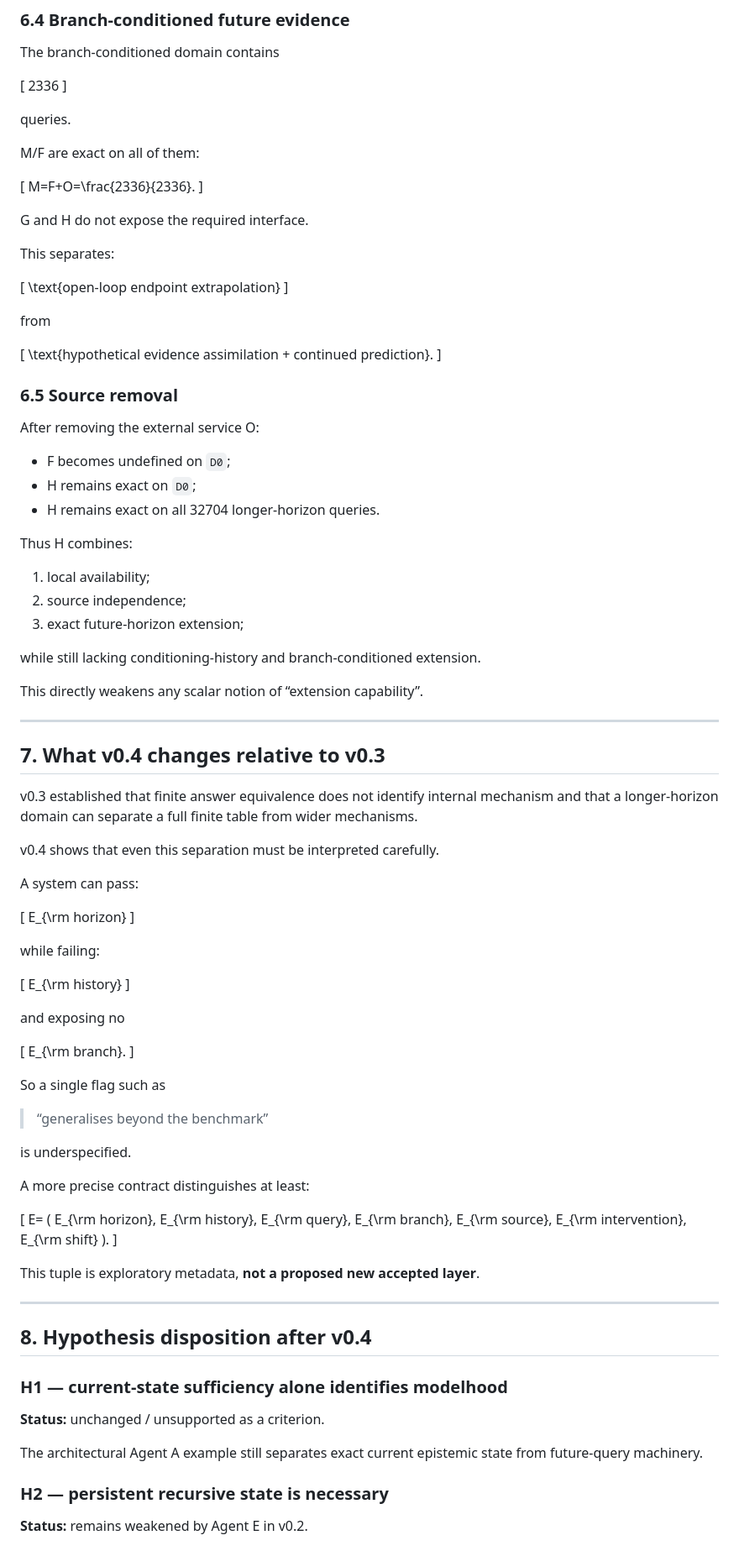
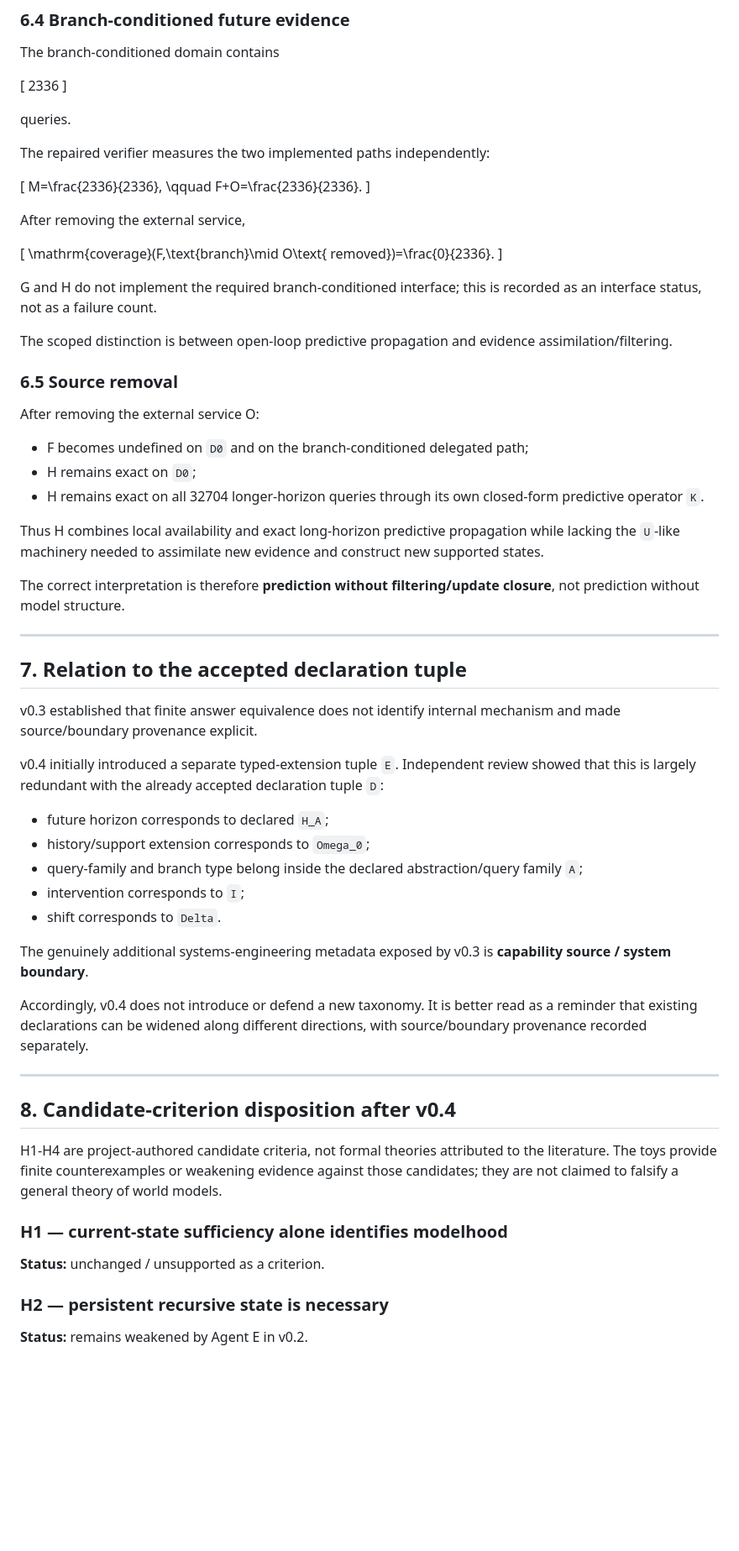
Before and after one commit to gharbonnier78/world-model-profile, a Markdown page: research/toy_c_v0_4/TOY_C_V0_4_SPEC.md, the part around one of its changes. Shown at 84% size. GitHub-like rendering; blank space fills up the shorter version.

Commit message:
repair: narrow Toy C v0.4 to prediction versus filtering

```diff
--- a/research/toy_c_v0_4/TOY_C_V0_4_SPEC.md
+++ b/research/toy_c_v0_4/TOY_C_V0_4_SPEC.md
@@ -350,102 +342,63 @@ The branch-conditioned domain contains
 
 queries.
 
-M/F are exact on all of them:
+The repaired verifier measures the two implemented paths independently:
 
 \[
-M=F+O=\frac{2336}{2336}.
+M=\frac{2336}{2336},
+\qquad
+F+O=\frac{2336}{2336}.
 \]
 
-G and H do not expose the required interface.
-
-This separates:
+After removing the external service,
 
 \[
-\text{open-loop endpoint extrapolation}
+\mathrm{coverage}(F,\text{branch}\mid O\text{ removed})=\frac{0}{2336}.
 \]
 
-from
+G and H do not implement the required branch-conditioned interface; this is recorded as an interface status, not as a failure count.
 
-\[
-\text{hypothetical evidence assimilation + continued prediction}.
-\]
+The scoped distinction is between open-loop predictive propagation and evidence assimilation/filtering.
 
 ### 6.5 Source removal
 
 After removing the external service O:
 
-- F becomes undefined on `D0`;
+- F becomes undefined on `D0` and on the branch-conditioned delegated path;
 - H remains exact on `D0`;
-- H remains exact on all 32704 longer-horizon queries.
+- H remains exact on all 32704 longer-horizon queries through its own closed-form predictive operator `K`.
 
-Thus H combines:
+Thus H combines local availability and exact long-horizon predictive propagation while lacking the `U`-like machinery needed to assimilate new evidence and construct new supported states.
 
-1. local availability;
-2. source independence;
-3. exact future-horizon extension;
-
-while still lacking conditioning-history and branch-conditioned extension.
-
-This directly weakens any scalar notion of “extension capability”.
+The correct interpretation is therefore **prediction without filtering/update closure**, not prediction without model structure.
 
 ---
 
-## 7. What v0.4 changes relative to v0.3
+## 7. Relation to the accepted declaration tuple
 
-v0.3 established that finite answer equivalence does not identify internal mechanism and that a longer-horizon domain can separate a full finite table from wider mechanisms.
+v0.3 established that finite answer equivalence does not identify internal mechanism and made source/boundary provenance explicit.
 
-v0.4 shows that even this separation must be interpreted carefully.
+v0.4 initially introduced a separate typed-extension tuple `E`. Independent review showed that this is largely redundant with the already accepted declaration tuple `D`:
 
-A system can pass:
+- future horizon corresponds to declared `H_A`;
+- history/support extension corresponds to `Omega_0`;
+- query-family and branch type belong inside the declared abstraction/query family `A`;
+- intervention corresponds to `I`;
+- shift corresponds to `Delta`.
 
-\[
-E_{\rm horizon}
-\]
+The genuinely additional systems-engineering metadata exposed by v0.3 is **capability source / system boundary**.
 
-while failing:
-
-\[
-E_{\rm history}
-\]
-
-and exposing no
-
-\[
-E_{\rm branch}.
-\]
-
-So a single flag such as
-
-> “generalises beyond the benchmark”
-
-is underspecified.
-
-A more precise contract distinguishes at least:
-
-\[
-E=
-(
-E_{\rm horizon},
-E_{\rm history},
-E_{\rm query},
-E_{\rm branch},
-E_{\rm source},
-E_{\rm intervention},
-E_{\rm shift}
-).
-\]
-
-This tuple is exploratory metadata, **not a proposed new accepted layer**.
+Accordingly, v0.4 does not introduce or defend a new taxonomy. It is better read as a reminder that existing declarations can be widened along different directions, with source/boundary provenance recorded separately.
 
 ---
 
-## 8. Hypothesis disposition after v0.4
+## 8. Candidate-criterion disposition after v0.4
+
+H1-H4 are project-authored candidate criteria, not formal theories attributed to the literature. The toys provide finite counterexamples or weakening evidence against those candidates; they are not claimed to falsify a general theory of world models.
 
 ### H1 — current-state sufficiency alone identifies modelhood
 
 **Status:** unchanged / unsupported as a criterion.
-
-The architectural Agent A example still separates exact current epistemic state from future-query machinery.
 
 ### H2 — persistent recursive state is necessary
 
```
Also changed, not shown: other parts of research/toy_c_v0_4/TOY_C_V0_4_SPEC.md (+51 -77 lines).
